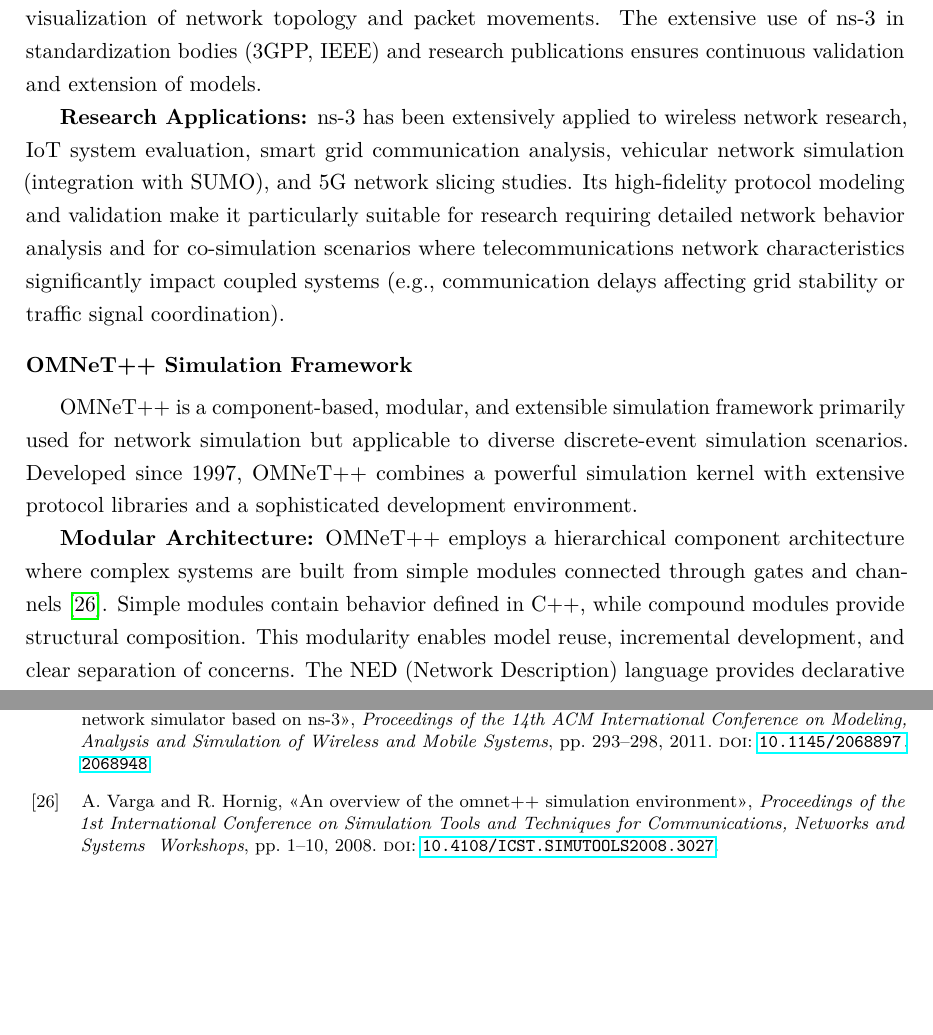
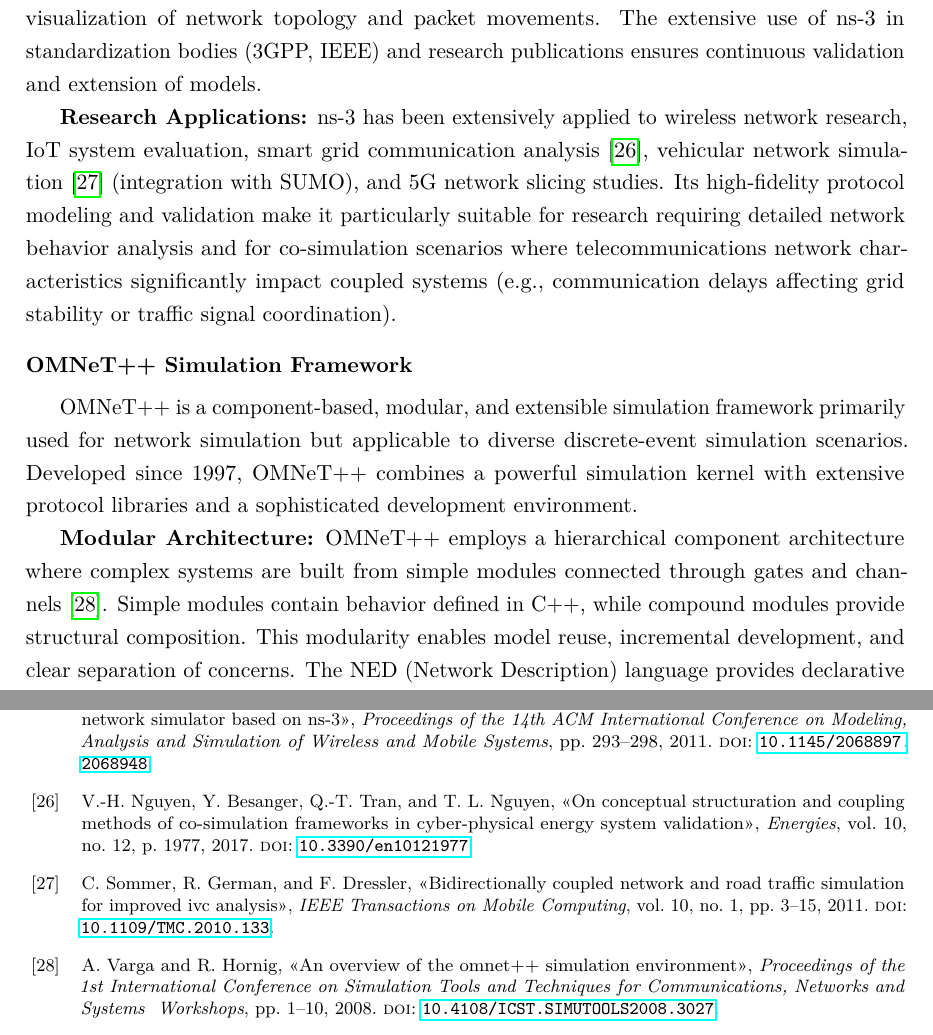
Before and after one commit to balexandermunoz/ua-master-thesis, a LaTeX thesis (matter.tex, which reads bib/references.bib, chapters/chapter2.tex): two parts of pages 22 and 42 of 43, joined at a grey line, cut so that both start at the same text, the shorter picture padded with empty space. Compiled offline with pdfLaTeX.

Commit message:
Add ns-3 application research papers
Added citations for smart grid communication (Nguyen 2017) and vehicular network simulation (Sommer 2011) demonstrating ns-3 research applications.

```diff
--- a/bib/references.bib
+++ b/bib/references.bib
@@ -347,3 +350,22 @@
+  journal = {Energies},
+  volume = {10},
+  number = {12},
+  pages = {1977},
+  year = {2017},
+  doi = {10.3390/en10121977},
+}
+
+@article{ns3_vanet,
+  author = {Sommer, Christoph and German, Reinhard and Dressler, Falko},
+  title = {Bidirectionally Coupled Network and Road Traffic Simulation for Improved IVC Analysis},
+  journal = {IEEE Transactions on Mobile Computing},
+  volume = {10},
+  number = {1},
+  pages = {3--15},
+  year = {2011},
+  doi = {10.1109/TMC.2010.133},
+}
+
 @misc{omnetpp,
   author = {{OMNeT++ Community}},
   title = {OMNeT++ Discrete Event Simulator},
--- a/chapters/chapter2.tex
+++ b/chapters/chapter2.tex
@@ -194,7 +194,7 @@
 
 \textbf{Integration and Extensibility:} ns-3 supports integration with external tools and real systems through multiple mechanisms: direct code execution (DCE) enabling use of real protocol implementations, emulation mode for connecting simulations to real networks, and standardized interfaces for coupling with other simulators. The NetAnim tool provides visualization of network topology and packet movements. The extensive use of ns-3 in standardization bodies (3GPP, IEEE) and research publications ensures continuous validation and extension of models.
 
-\textbf{Research Applications:} ns-3 has been extensively applied to wireless network research, IoT system evaluation, smart grid communication analysis, vehicular network simulation (integration with SUMO), and 5G network slicing studies. Its high-fidelity protocol modeling and validation make it particularly suitable for research requiring detailed network behavior analysis and for co-simulation scenarios where telecommunications network characteristics significantly impact coupled systems (e.g., communication delays affecting grid stability or traffic signal coordination).
+\textbf{Research Applications:} ns-3 has been extensively applied to wireless network research, IoT system evaluation, smart grid communication analysis~\cite{ns3_smartgrid}, vehicular network simulation~\cite{ns3_vanet} (integration with SUMO), and 5G network slicing studies. Its high-fidelity protocol modeling and validation make it particularly suitable for research requiring detailed network behavior analysis and for co-simulation scenarios where telecommunications network characteristics significantly impact coupled systems (e.g., communication delays affecting grid stability or traffic signal coordination).
 
 
 \subsection{OMNeT++ Simulation Framework}
```
Also changed, not shown: bib/references.bib (3 more changed lines).
